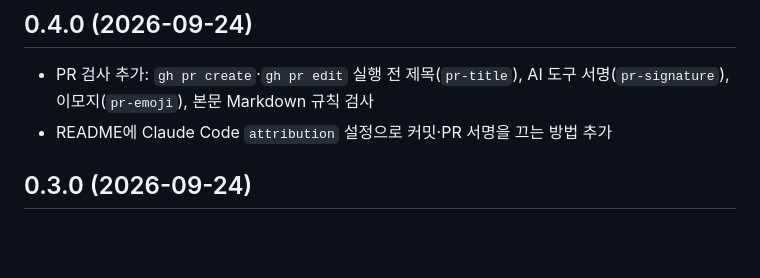
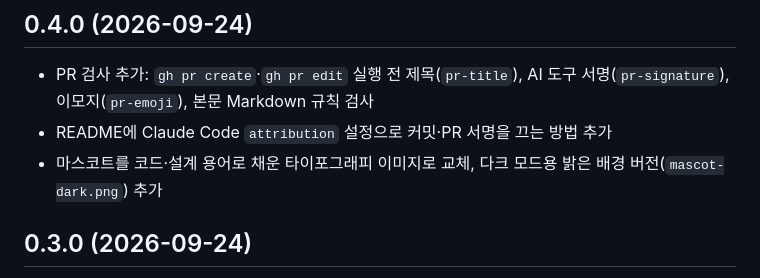
Before and after one commit to taehun2123/devdog, a Markdown page: CHANGELOG.md, the part around the change. Drawn GitHub-style; blank space fills up the shorter version.

Commit message:
docs(readme): 마스코트 이미지 교체와 다크 모드 버전 추가
- 바탕화면 새 원본(코드·설계 용어로 채운 강아지)으로 mascot.png 교체
- 투명 배경 위 검은 윤곽선이 다크 모드에서 보이지 않아 밝은 둥근 배경 버전 추가
- README 상단과 비교 이미지 머리말에 다크 모드 버전 적용

```diff
--- a/CHANGELOG.md
+++ b/CHANGELOG.md
@@ -4,6 +4,7 @@
 
 - PR 검사 추가: `gh pr create`·`gh pr edit` 실행 전 제목(`pr-title`), AI 도구 서명(`pr-signature`), 이모지(`pr-emoji`), 본문 Markdown 규칙 검사
 - README에 Claude Code `attribution` 설정으로 커밋·PR 서명을 끄는 방법 추가
+- 마스코트를 코드·설계 용어로 채운 타이포그래피 이미지로 교체, 다크 모드용 밝은 배경 버전(`mascot-dark.png`) 추가
 
 ## 0.3.0 (2026-09-24)
 
```
Also changed, not shown: README.md (+4 -1 lines), docs/assets/before-after-dark.png, docs/assets/before-after-light.png, docs/assets/mascot-dark.png (added), docs/assets/mascot.png, 1 other file.
